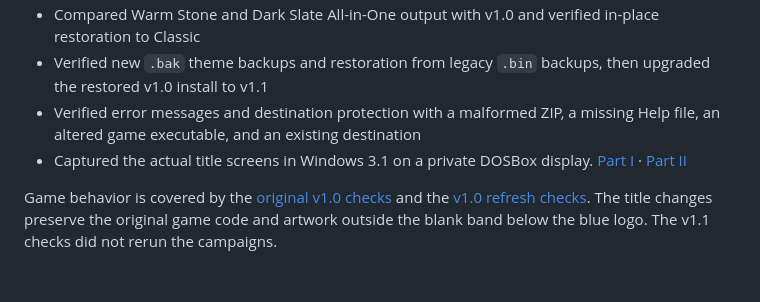
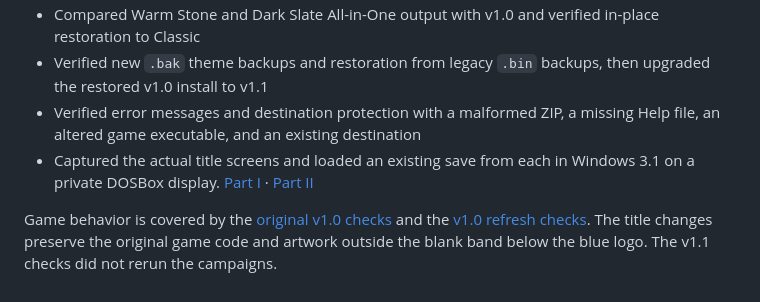
Before and after one commit to RetchERez/CastleOfTheWindsRedone, a Markdown page: docs/verification/Redone-v1.1.md, the part around the change. GitHub-like rendering.

```diff
--- a/docs/verification/Redone-v1.1.md
+++ b/docs/verification/Redone-v1.1.md
@@ -10,6 +10,6 @@ On 64-bit Windows, all six v1.1 setup executables ran with their windows withdra
 - Compared Warm Stone and Dark Slate All-in-One output with v1.0 and verified in-place restoration to Classic
 - Verified new `.bak` theme backups and restoration from legacy `.bin` backups, then upgraded the restored v1.0 install to v1.1
 - Verified error messages and destination protection with a malformed ZIP, a missing Help file, an altered game executable, and an existing destination
-- Captured the actual title screens in Windows 3.1 on a private DOSBox display. [Part I](screenshots/Redone-Title-Part-I.png) · [Part II](screenshots/Redone-Title-Part-II.png)
+- Captured the actual title screens and loaded an existing save from each in Windows 3.1 on a private DOSBox display. [Part I](screenshots/Redone-Title-Part-I.png) · [Part II](screenshots/Redone-Title-Part-II.png)
 
 Game behavior is covered by the [original v1.0 checks](Redone-v1.0.md) and the [v1.0 refresh checks](Redone-v1.0-refresh.md). The title changes preserve the original game code and artwork outside the blank band below the blue logo. The v1.1 checks did not rerun the campaigns.
```
Also changed, not shown: README.md (+1 -1 lines), docs/verification/screenshots/Redone-Title-Part-I.png, docs/verification/screenshots/Redone-Title-Part-II.png, 3 other files.
